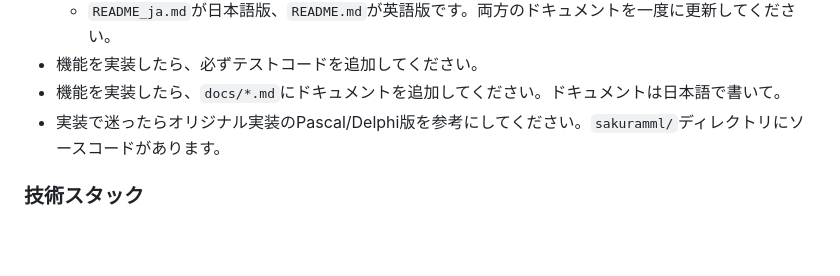
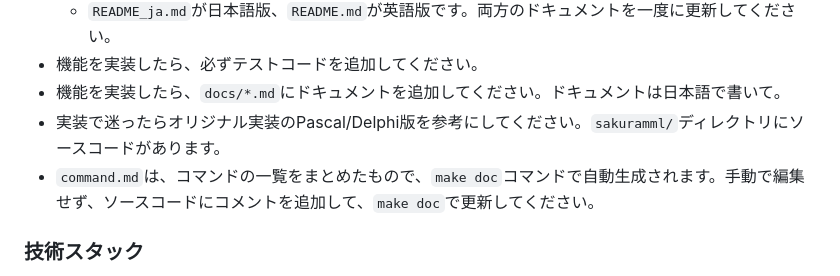
Before and after one commit to kujirahand/sakuramml-rust, a Markdown page: AGENTS.md, the part around the change. GitHub-like rendering; blank space fills up the shorter version.

Commit message:
command.mdに関する注意書きを追加

```diff
--- a/AGENTS.md
+++ b/AGENTS.md
@@ -13,6 +13,7 @@
 - 機能を実装したら、必ずテストコードを追加してください。
 - 機能を実装したら、`docs/*.md`にドキュメントを追加してください。ドキュメントは日本語で書いて。
 - 実装で迷ったらオリジナル実装のPascal/Delphi版を参考にしてください。`sakuramml/`ディレクトリにソースコードがあります。
+- `command.md`は、コマンドの一覧をまとめたもので、`make doc`コマンドで自動生成されます。手動で編集せず、ソースコードにコメントを追加して、`make doc`で更新してください。
 
 ### 技術スタック
 
```
